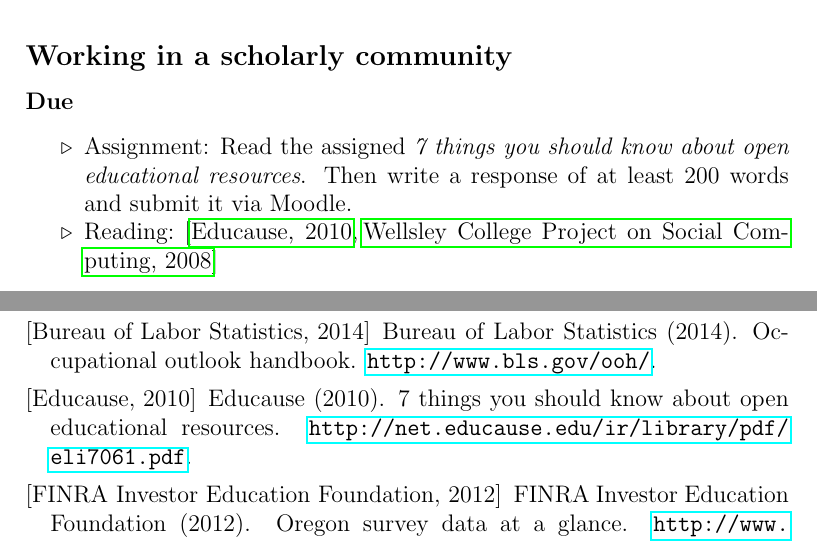
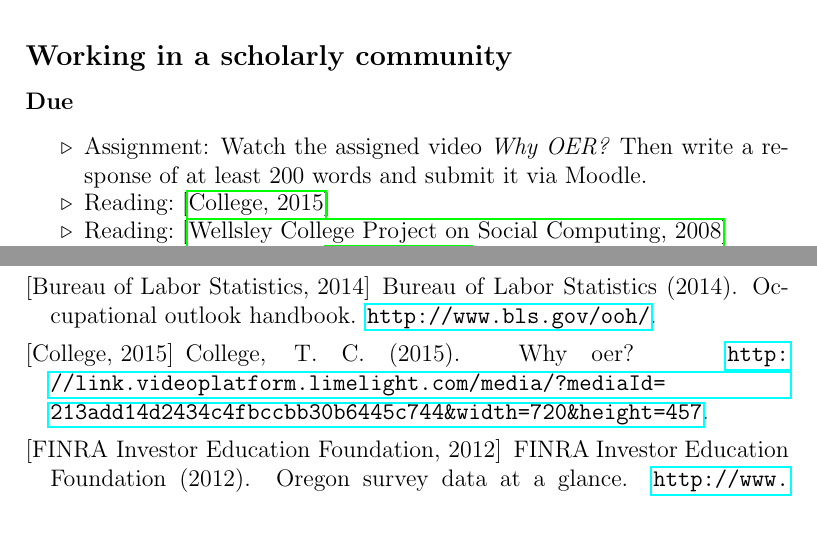
Before and after one commit to sandbergja/dg_syllabus, a LaTeX book (dg-syllabus.tex, which reads dg-reading-list.bib): two parts of pages 5 and 9 of 9, joined at a grey line, cut so that both start at the same text. Compiled offline with pdfLaTeX; a LaTeX package or settings file that is missing is left out.

Commit message:
swapped out OER reading

```diff
--- a/dg-reading-list.bib
+++ b/dg-reading-list.bib
@@ -18,10 +18,10 @@
   }
 
 @misc{oer,
-  title={7 things you should know about open educational resources},
-  author={Educause},
-  year={2010},
-  howpublished={\url{http://net.educause.edu/ir/library/pdf/eli7061.pdf}}
+  title={Why OER?},
+  author={Tacoma Community College},
+  year={2015},
+  howpublished={\url{http://link.videoplatform.limelight.com/media/?mediaId=213add14d2434c4fbccbb30b6445c744&width=720&height=457}}
   }
 
 @article{oer-dh,
--- a/dg-syllabus.tex
+++ b/dg-syllabus.tex
@@ -127,8 +127,9 @@ No assignments due
 \subsection{Working in a scholarly community}
 \subsubsection{Due}
 \begin{itemize}
- \item Assignment: Read the assigned \emph{7 things you should know about open educational resources}.  Then write a response of at least 200 words and submit it via Moodle.
- \item Reading: \cite{oer,wellsley}
+ \item Assignment: Watch the assigned video \emph{Why OER?}  Then write a response of at least 200 words and submit it via Moodle.
+ \item Reading: \cite{oer}
+ \item Reading: \cite{wellsley}
  \item Supplemental reading: \cite{oer-dh}
 \end{itemize}
 
```
Also changed, not shown: dg-syllabus.pdf, 5 other files.
